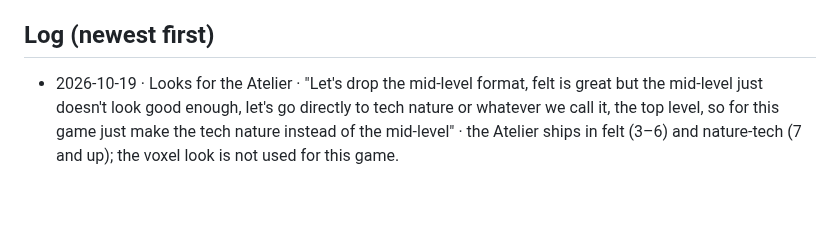
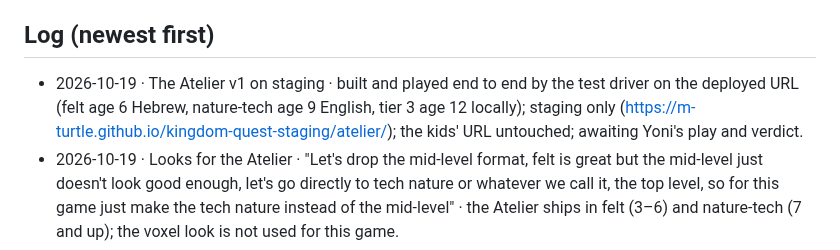
Before and after one commit to M-turtle/kingdom-quest, a Markdown page: DECISIONS.md, the part around the change. Drawn GitHub-style; blank space fills up the shorter version.

Commit message:
decisions: Atelier v1 on staging, awaiting Yoni
Co-Authored-By: Claude Fable 5.1 <noreply@anthropic.com>

```diff
--- a/DECISIONS.md
+++ b/DECISIONS.md
@@ -19,6 +19,7 @@ Format: `- YYYY-MM-DD · topic · "his words" · what it means for the code`
 - 2026-09-17 · Order · "I need you to solve one by one do not try to solve all of them combined start with the home page"
 
 ## Log (newest first)
+- 2026-10-19 · The Atelier v1 on staging · built and played end to end by the test driver on the deployed URL (felt age 6 Hebrew, nature-tech age 9 English, tier 3 age 12 locally); staging only (https://m-turtle.github.io/kingdom-quest-staging/atelier/); the kids' URL untouched; awaiting Yoni's play and verdict.
 - 2026-10-19 · Looks for the Atelier · "Let's drop the mid-level format, felt is great but the mid-level just doesn't look good enough, let's go directly to tech nature or whatever we call it, the top level, so for this game just make the tech nature instead of the mid-level" · the Atelier ships in felt (3–6) and nature-tech (7 and up); the voxel look is not used for this game.
 - 2026-10-18 · The Atelier (pick A) · "Go with A. The high quality level of art here is amazing. I want to see the game. A to Z. Just the full game. Let me play it. ... It needs to be multi-language. ... the game needs to have three levels. The felt was supposed to be only for younger kids ... 7 to 10 ... and then 10 and above. For now, we can build the felt and the level above it. ... plush and felt, and then voxel, our own blocks, that should be like ages 7 to 10. And then 10 and above should be nature tech." · build the full playable Atelier now (he waives the separate mock-up round for this game); Hebrew and English with room for more; three difficulty tiers; two looks built now: felt (3–6) and voxel (7–10); nature-tech (10+) later; staging only, never the kids' URL.
 - 2026-10-18 · Deep-game options for the Fashion world · six game concepts with key frames put on one page for his pick (A The Atelier marked as my pick); after the pick: full mock-up of every screen, then build on staging. Open flag: the Fashion world's age band sets its look (default 7–9, voxel).
```
